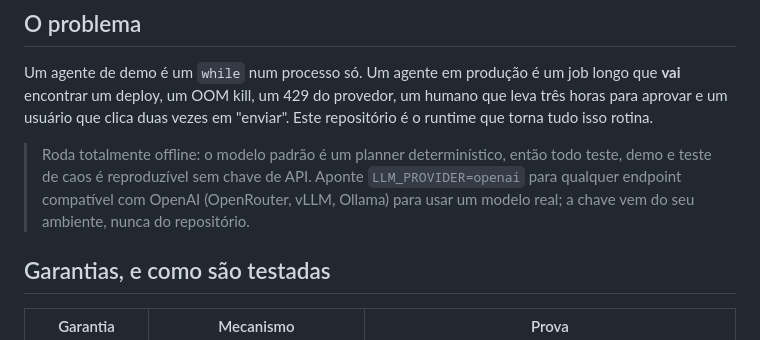
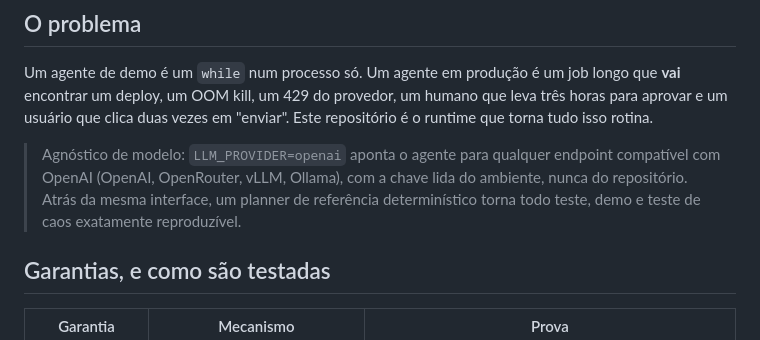
Before and after one commit to murilo-bassan/durable-agent-runtime, a Markdown page: README.pt-BR.md, the part around the change. GitHub-like rendering.

```diff
--- a/README.pt-BR.md
+++ b/README.pt-BR.md
@@ -25,11 +25,10 @@ longo que **vai** encontrar um deploy, um OOM kill, um 429 do provedor, um
 humano que leva três horas para aprovar e um usuário que clica duas vezes em
 "enviar". Este repositório é o runtime que torna tudo isso rotina.
 
-> Roda totalmente offline: o modelo padrão é um planner determinístico, então
-> todo teste, demo e teste de caos é reproduzível sem chave de API. Aponte
-> `LLM_PROVIDER=openai` para qualquer endpoint compatível com OpenAI
-> (OpenRouter, vLLM, Ollama) para usar um modelo real; a chave vem do seu
-> ambiente, nunca do repositório.
+> Agnóstico de modelo: `LLM_PROVIDER=openai` aponta o agente para qualquer endpoint
+> compatível com OpenAI (OpenAI, OpenRouter, vLLM, Ollama), com a chave lida do ambiente,
+> nunca do repositório. Atrás da mesma interface, um planner de referência determinístico
+> torna todo teste, demo e teste de caos exatamente reproduzível.
 
 ## Garantias, e como são testadas
 
```
Also changed, not shown: README.md (+4 -4 lines).
